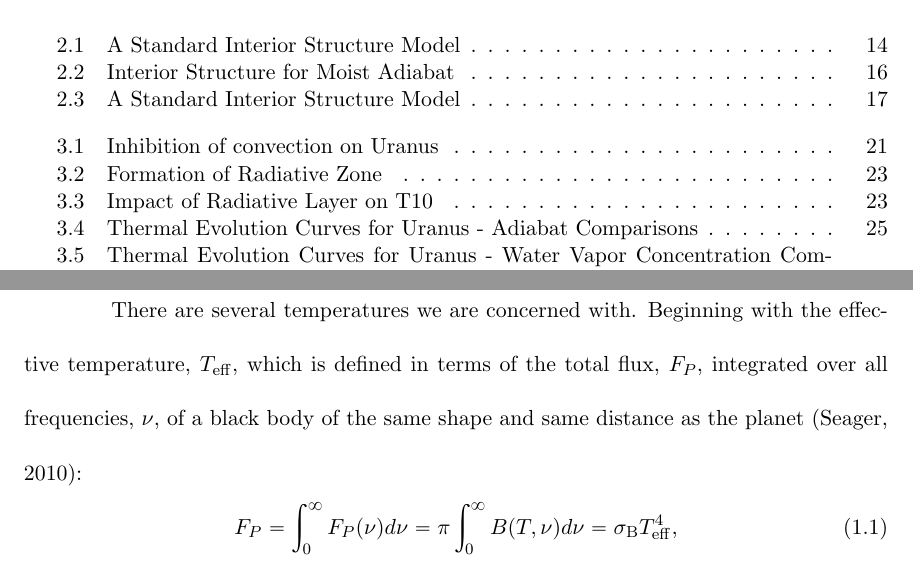
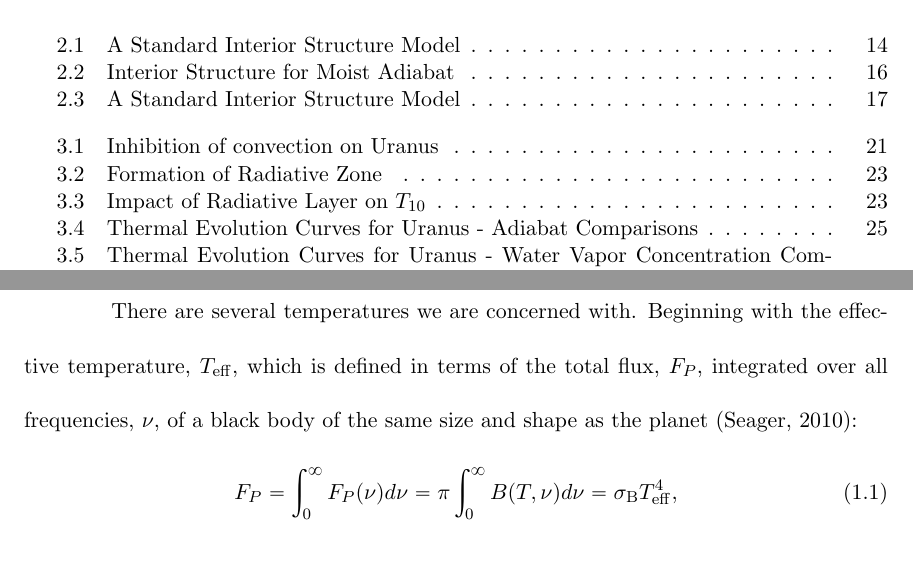
Before and after one commit to rschroder/ice_giant_thermal_evolution_thesis, a LaTeX thesis (wcz_thesis.tex): two parts of pages 5 and 7 of 38, joined at a grey line, cut so that both start at the same text. Compiled offline with pdfLaTeX; a LaTeX package or settings file that is missing is left out.

Commit message:
fix formatting

```diff
--- a/wcz_thesis.tex
+++ b/wcz_thesis.tex
@@ -98,7 +98,7 @@ According to core accretion theory, planets coalesce from matter contained withi
 
 \section{Relevant Thermodynamics}
 \subsection{Temperatures}
-There are several temperatures we are concerned with. Beginning with the effective temperature, $T_{\rm eff}$, which is defined in terms of the total flux, $F_{P}$, integrated over all frequencies, $\nu$, of a black body of the same shape and same distance as the planet \citep{2010eapp.book.....S}:
+There are several temperatures we are concerned with. Beginning with the effective temperature, $T_{\rm eff}$, which is defined in terms of the total flux, $F_{P}$, integrated over all frequencies, $\nu$, of a black body of the same size and shape as the planet \citep{2010eapp.book.....S}:
 \begin{equation}
    F_{P} =  \int_{0}^{\infty} F_{P}(\nu)  d\nu = \pi \int_{0}^{\infty} B(T, \nu) d\nu = \sigma_{\rm B}T_{\rm eff}^{4},
   \label{eq:effective_temp_integral}
@@ -404,7 +404,7 @@ Now we turn our focus to static models, again using only our model Uranus, that
  \centerline{
   \includegraphics[scale=0.6]{figures/thesis_static_radiative_layer_plot_diff_qdeep_overlay.png}
  }
-\caption[Impact of Radiative Layer on T10]
+\caption[Impact of Radiative Layer on $T_{10}$]
 {Overlay of profiles with different deep water abundances, highlighting impact of stable water condensation zones on a planet's thermal structure. The solid lines represent the pressure-temperature profile for $q_{\rm deep} = 0.25$, and the dashed lines for $q_{\rm deep}=0.05$. Looking at recent $T_{10}$'s, interior temperatures for $q_{\rm deep} = 0.25$ jump to an earlier $T_{10}$.}
 \label{fig:overlay}
 \end{figure}
```
Also changed, not shown: 5 other files.
